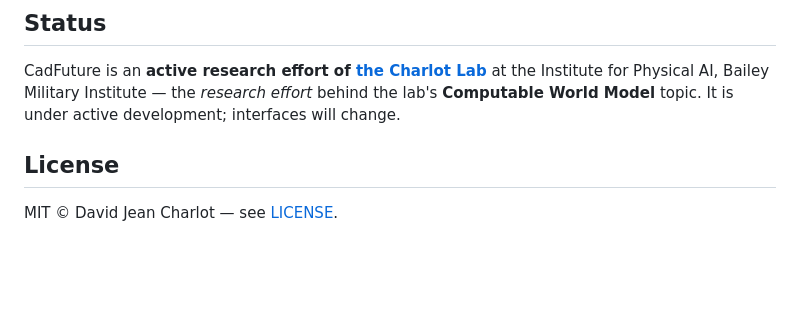
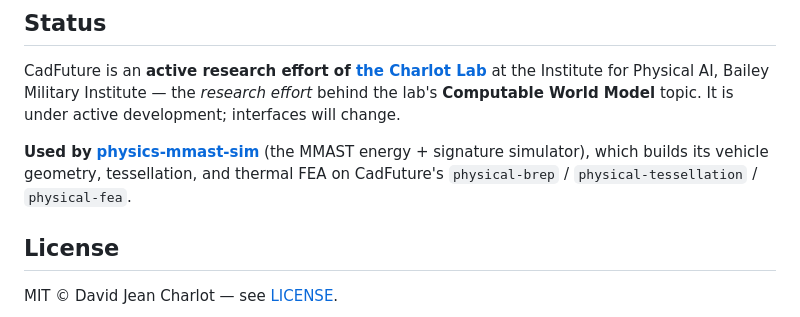
Before and after one commit to dcharlot-physicalai-bmi/cad-future, a Markdown page: README.md, the part around the change. Drawn GitHub-style; blank space fills up the shorter version.

Commit message:
README: link downstream consumer physics-mmast-sim
Co-Authored-By: Claude Opus 4.8 <noreply@anthropic.com>

```diff
--- a/README.md
+++ b/README.md
@@ -59,6 +59,8 @@ Core crates are `no_std` for embedded/neuromorphic tiers; higher tiers use `std`
 
 CadFuture is an **active research effort of [the Charlot Lab](https://labs.physicalai-bmi.org/charlot)** at the Institute for Physical AI, Bailey Military Institute — the *research effort* behind the lab's **Computable World Model** topic. It is under active development; interfaces will change.
 
+**Used by** [**physics-mmast-sim**](https://github.com/dcharlot-physicalai-bmi/physics-mmast-sim) (the MMAST energy + signature simulator), which builds its vehicle geometry, tessellation, and thermal FEA on CadFuture's `physical-brep` / `physical-tessellation` / `physical-fea`.
+
 ## License
 
 MIT © David Jean Charlot — see [LICENSE](LICENSE).
```
